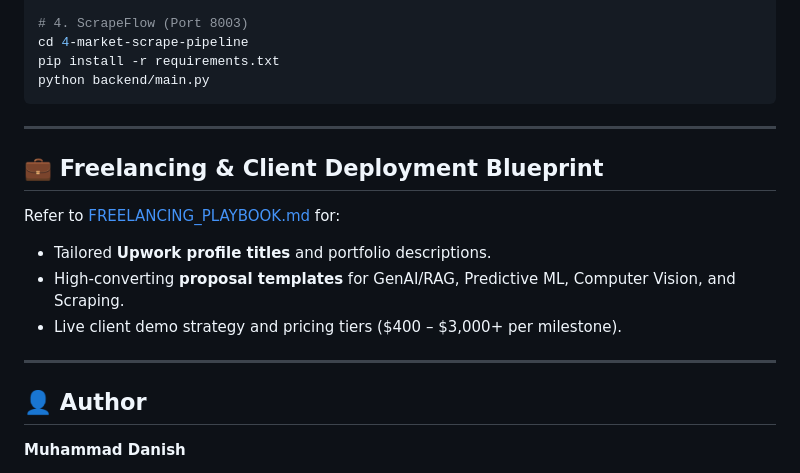
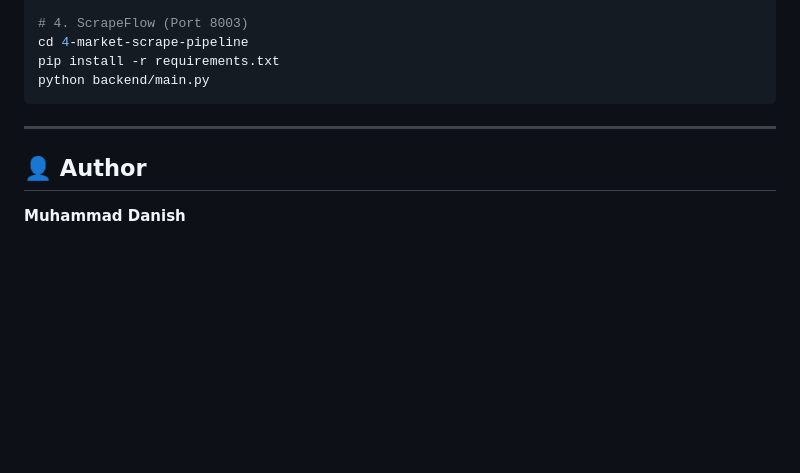
Before and after one commit to alphaxt/enterprise-ai-suite, a Markdown page: README.md, the part around the change. GitHub-like rendering; blank space fills up the shorter version.

Commit message:
README
Removed freelancing and client deployment section from README.

```diff
--- a/README.md
+++ b/README.md
@@ -133,15 +133,6 @@ python backend/main.py
 
 ---
 
-## 💼 Freelancing & Client Deployment Blueprint
-
-Refer to [FREELANCING_PLAYBOOK.md](FREELANCING_PLAYBOOK.md) for:
-- Tailored **Upwork profile titles** and portfolio descriptions.
-- High-converting **proposal templates** for GenAI/RAG, Predictive ML, Computer Vision, and Scraping.
-- Live client demo strategy and pricing tiers ($400 – $3,000+ per milestone).
-
----
-
 ## 👤 Author
 
 **Muhammad Danish**
```
